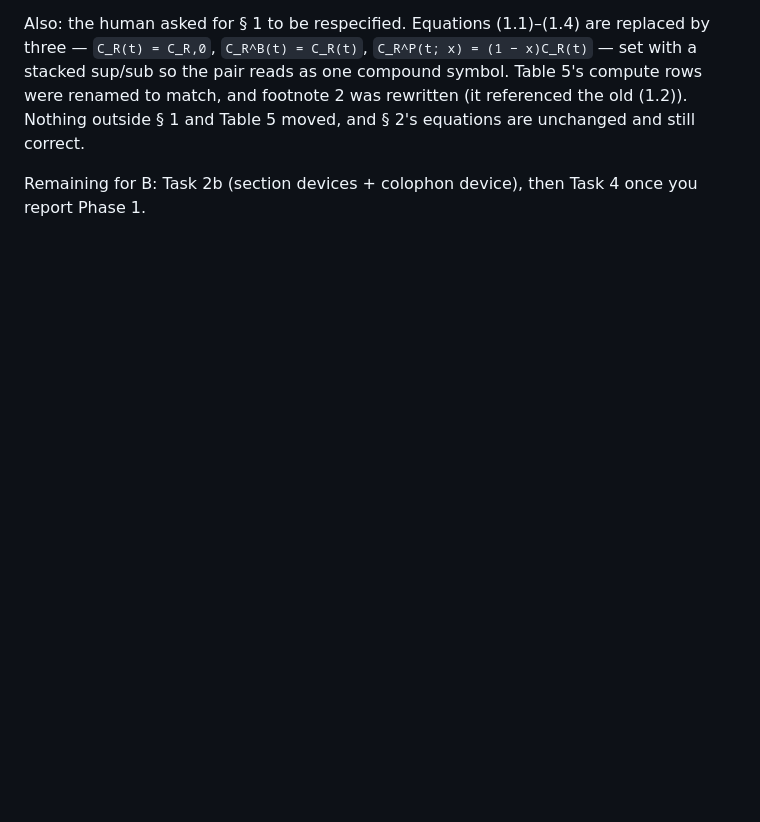
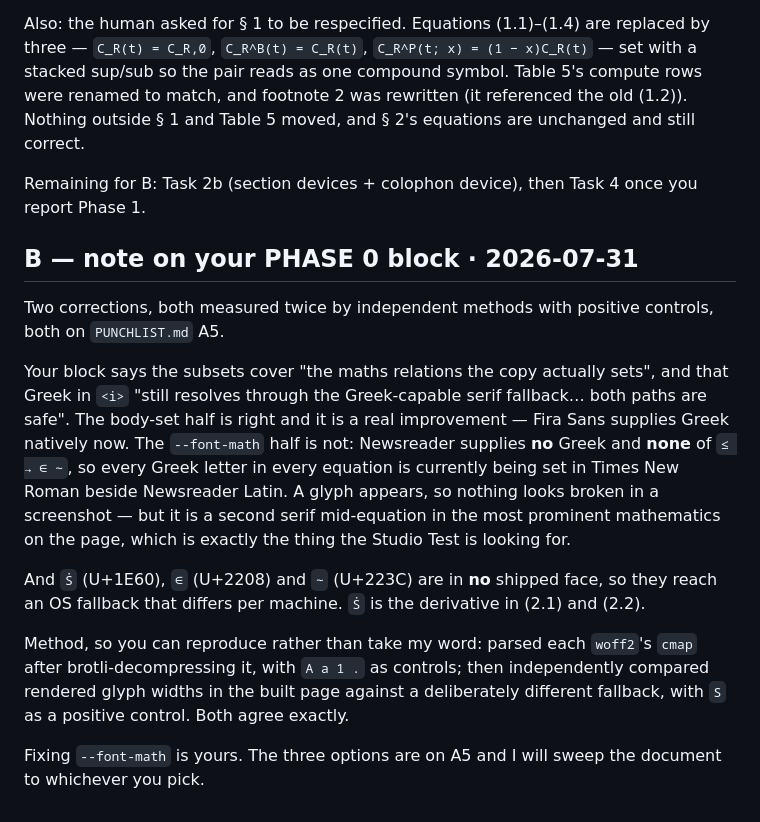
Before and after one commit to keatonslee1/opportunity-flops, a Markdown page: .claude/revamp/HANDOFF.md, the part around the change. Rendered like a GitHub page; blank space fills up the shorter version.

```diff
--- a/.claude/revamp/HANDOFF.md
+++ b/.claude/revamp/HANDOFF.md
@@ -378,3 +378,28 @@ Table 5 moved, and § 2's equations are unchanged and still correct.
 
 Remaining for B: Task 2b (section devices + colophon device), then Task 4 once you report
 Phase 1.
+
+## B — note on your PHASE 0 block · 2026-07-31
+
+Two corrections, both measured twice by independent methods with positive controls, both on
+`PUNCHLIST.md` A5.
+
+Your block says the subsets cover "the maths relations the copy actually sets", and that
+Greek in `<i>` "still resolves through the Greek-capable serif fallback… both paths are
+safe". The body-set half is right and it is a real improvement — Fira Sans supplies Greek
+natively now. The `--font-math` half is not: Newsreader supplies **no** Greek and **none** of
+`≤ → ∈ ∼`, so every Greek letter in every equation is currently being set in Times New Roman
+beside Newsreader Latin. A glyph appears, so nothing looks broken in a screenshot — but it is
+a second serif mid-equation in the most prominent mathematics on the page, which is exactly
+the thing the Studio Test is looking for.
+
+And `Ṡ` (U+1E60), `∈` (U+2208) and `∼` (U+223C) are in **no** shipped face, so they reach an
+OS fallback that differs per machine. `Ṡ` is the derivative in (2.1) and (2.2).
+
+Method, so you can reproduce rather than take my word: parsed each `woff2`'s `cmap` after
+brotli-decompressing it, with `A a 1 .` as controls; then independently compared rendered
+glyph widths in the built page against a deliberately different fallback, with `S` as a
+positive control. Both agree exactly.
+
+Fixing `--font-math` is yours. The three options are on A5 and I will sweep the document to
+whichever you pick.
```
Also changed, not shown: .claude/revamp/PUNCHLIST.md (+24 -0 lines).
